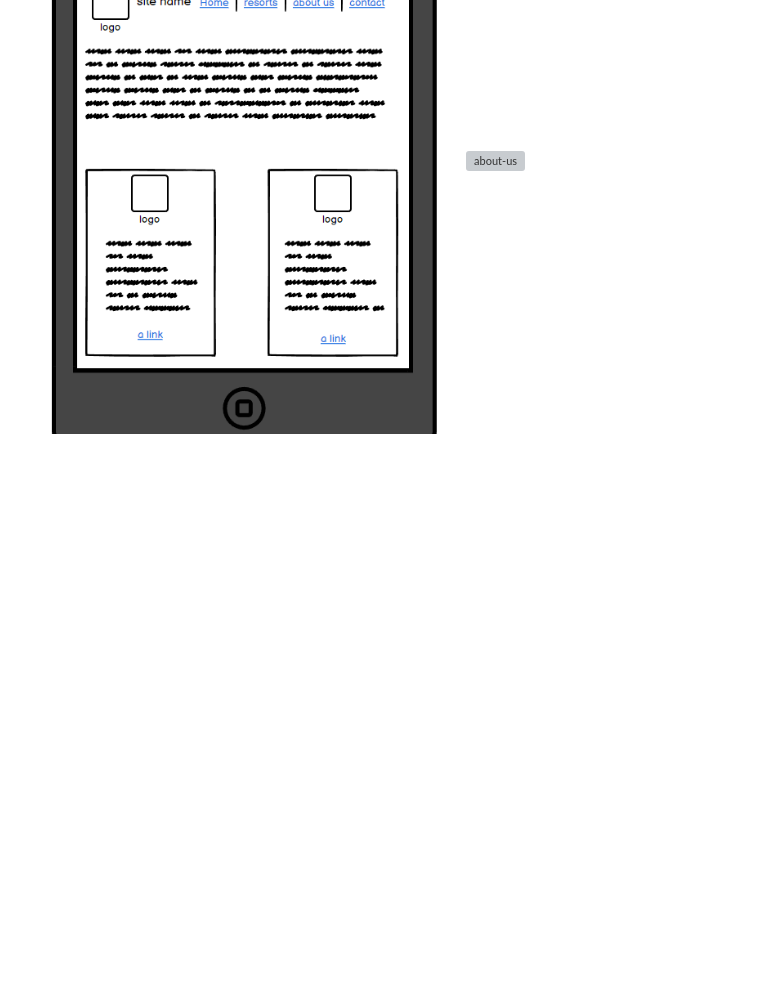
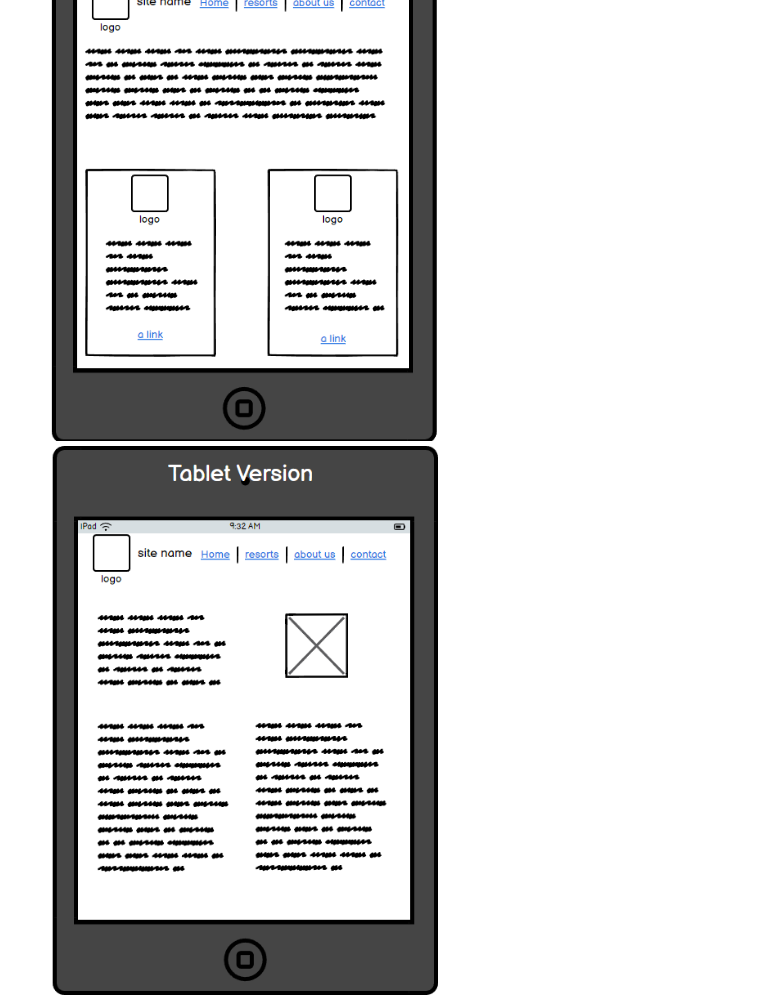
Before and after one commit to dkingDev/MP1, a Markdown page: README.md, the part around the change. Drawn GitHub-style; blank space fills up the shorter version; grey boxes are pictures that could not be loaded.

Commit message:
fixed file name for about-tb.png

```diff
--- a/README.md
+++ b/README.md
@@ -63,7 +63,7 @@ Desktop Designs:
 Tablet designs:
 ![homepage](assets/images/home-tb.png)
 ![resorts](assets/images/resorts-tb.png)
-![about-us](assets/images/about-us-tb.png)
+![about-us](assets/images/about-tb.png)
 ![contact](assets/images/contact-tb.png)
 
 Mobile Designs:
```
